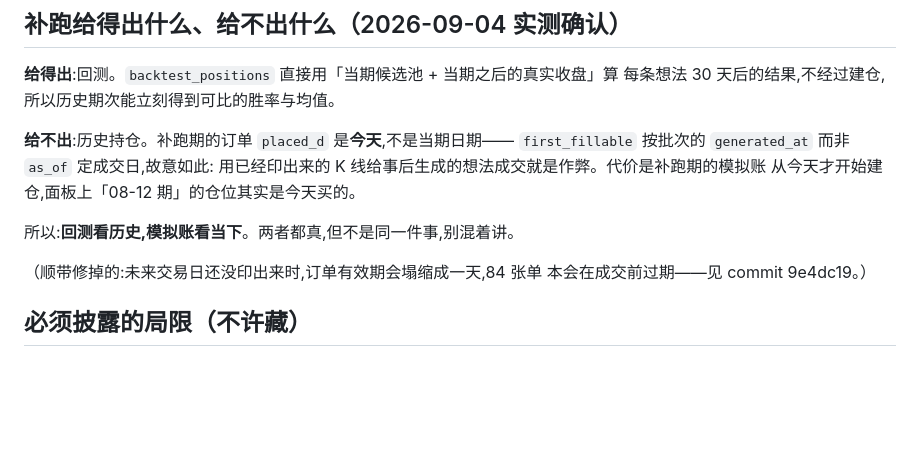
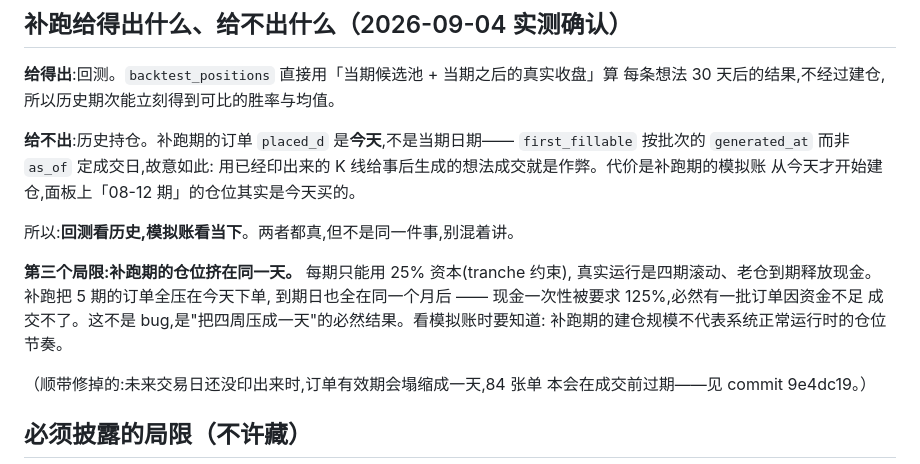
Before and after one commit to YuesongCai/IdeaGen40, a Markdown page: docs/BACKFILL_REAL_BACKTEST.md, the part around the change. Drawn GitHub-style; blank space fills up the shorter version.

Commit message:
docs: backfilled positions all land on one day, and the cash says so
Each period may deploy a quarter of the book; live, four tranches roll
and expiring positions return cash. A backfill places five periods'
orders on the same day with the same expiry, so the book is asked for
125% of its capital at once and some orders cannot fill. Not a bug —
the arithmetic of compressing four weeks into one afternoon — but the
paper book's position count for backfilled periods is not the sizing
the system would produce running normally, and that needs saying.

Co-Authored-By: Claude Fable 5 <noreply@anthropic.com>

```diff
--- a/docs/BACKFILL_REAL_BACKTEST.md
+++ b/docs/BACKFILL_REAL_BACKTEST.md
@@ -51,6 +51,12 @@ backtest.sweep(con, periods, stage="idea_selector", allow_model=False, strict=Tr
 
 所以:**回测看历史,模拟账看当下**。两者都真,但不是同一件事,别混着讲。
 
+**第三个局限:补跑期的仓位挤在同一天。** 每期只能用 25% 资本(tranche 约束),
+真实运行是四期滚动、老仓到期释放现金。补跑把 5 期的订单全压在今天下单,
+到期日也全在同一个月后 —— 现金一次性被要求 125%,必然有一批订单因资金不足
+成交不了。这不是 bug,是"把四周压成一天"的必然结果。看模拟账时要知道:
+补跑期的建仓规模不代表系统正常运行时的仓位节奏。
+
 （顺带修掉的:未来交易日还没印出来时,订单有效期会塌缩成一天,84 张单
 本会在成交前过期——见 commit 9e4dc19。）
 
```
